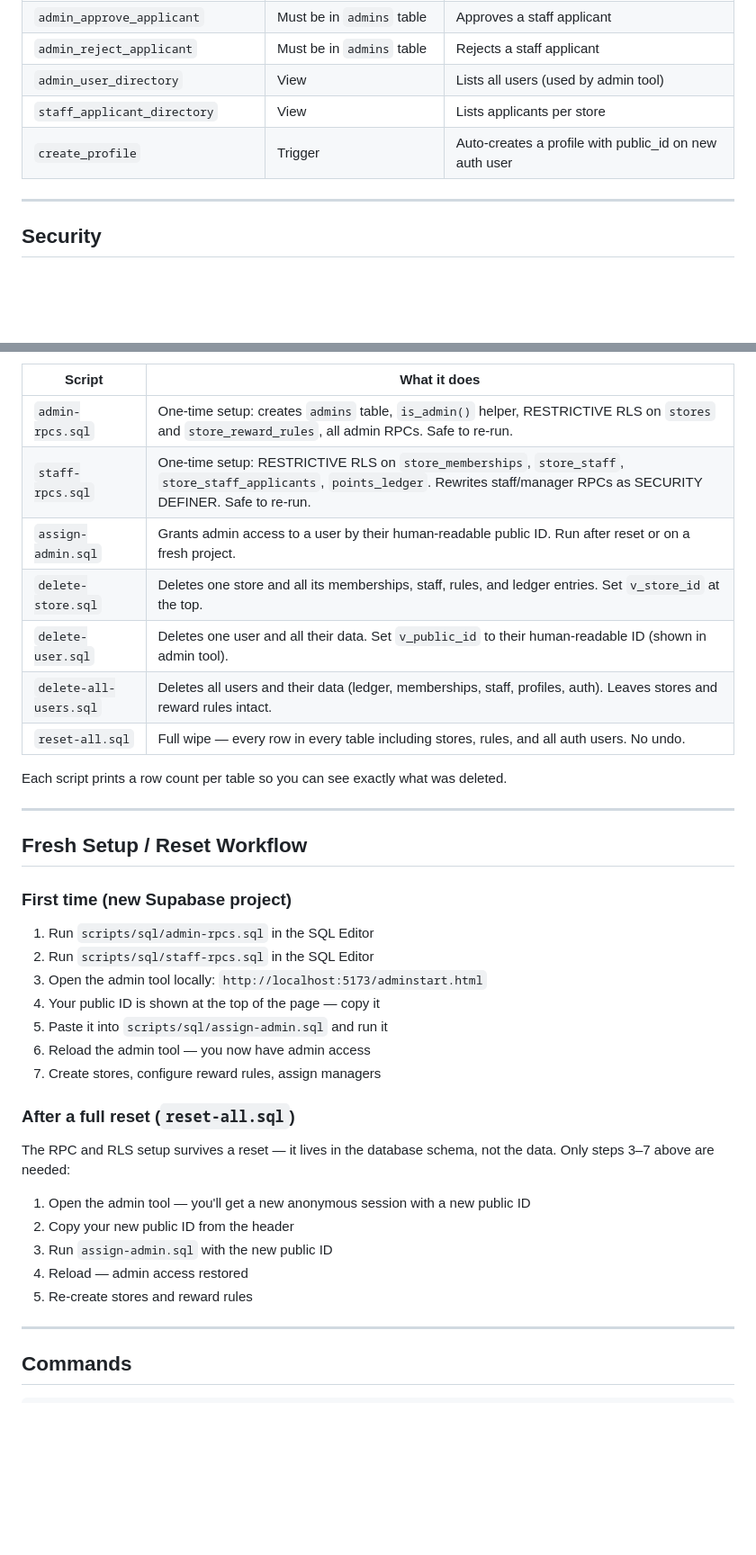
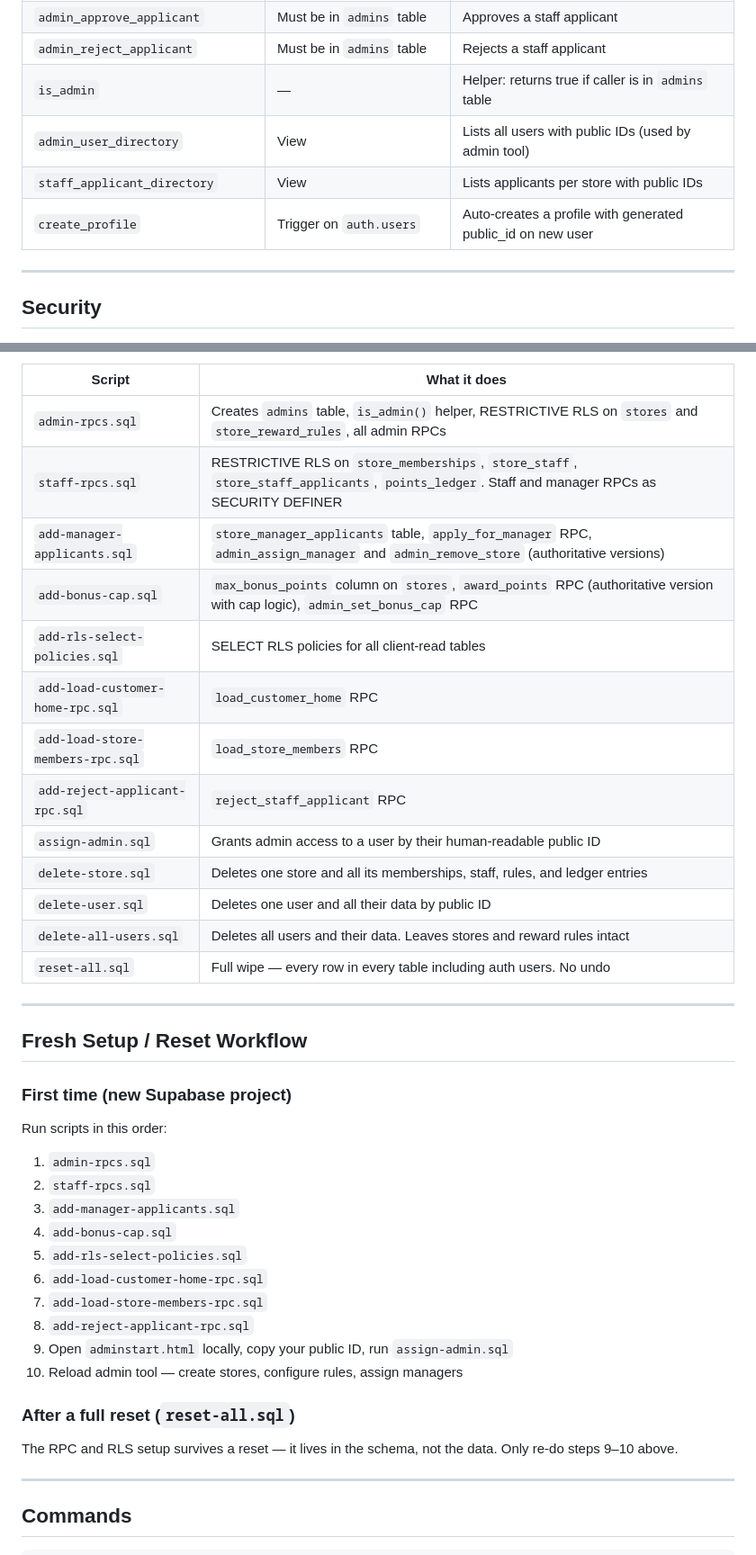
Before and after one commit to cmcadams/libber, a Markdown page: README.md, 2 parts joined by grey strips. Shown at 90% size. Rendered like a GitHub page; blank space fills up the shorter version.

```diff
--- a/README.md
+++ b/README.md
@@ -284,9 +303,10 @@ Staff page buttons are driven by `store_reward_rules` in Supabase — not hardco
 | `admin_remove_manager` | Must be in `admins` table | Removes a manager from a store |
 | `admin_approve_applicant` | Must be in `admins` table | Approves a staff applicant |
 | `admin_reject_applicant` | Must be in `admins` table | Rejects a staff applicant |
-| `admin_user_directory` | View | Lists all users (used by admin tool) |
-| `staff_applicant_directory` | View | Lists applicants per store |
-| `create_profile` | Trigger | Auto-creates a profile with public_id on new auth user |
+| `is_admin` | — | Helper: returns true if caller is in `admins` table |
+| `admin_user_directory` | View | Lists all users with public IDs (used by admin tool) |
+| `staff_applicant_directory` | View | Lists applicants per store with public IDs |
+| `create_profile` | Trigger on `auth.users` | Auto-creates a profile with generated public_id on new user |
 
 ---
 
@@ -345,15 +365,19 @@ All scripts in `scripts/sql/` — paste into Supabase Dashboard → SQL Editor a
 
 | Script | What it does |
 |---|---|
-| `admin-rpcs.sql` | One-time setup: creates `admins` table, `is_admin()` helper, RESTRICTIVE RLS on `stores` and `store_reward_rules`, all admin RPCs. Safe to re-run. |
-| `staff-rpcs.sql` | One-time setup: RESTRICTIVE RLS on `store_memberships`, `store_staff`, `store_staff_applicants`, `points_ledger`. Rewrites staff/manager RPCs as SECURITY DEFINER. Safe to re-run. |
-| `assign-admin.sql` | Grants admin access to a user by their human-readable public ID. Run after reset or on a fresh project. |
-| `delete-store.sql` | Deletes one store and all its memberships, staff, rules, and ledger entries. Set `v_store_id` at the top. |
-| `delete-user.sql` | Deletes one user and all their data. Set `v_public_id` to their human-readable ID (shown in admin tool). |
-| `delete-all-users.sql` | Deletes all users and their data (ledger, memberships, staff, profiles, auth). Leaves stores and reward rules intact. |
-| `reset-all.sql` | Full wipe — every row in every table including stores, rules, and all auth users. No undo. |
-
-Each script prints a row count per table so you can see exactly what was deleted.
+| `admin-rpcs.sql` | Creates `admins` table, `is_admin()` helper, RESTRICTIVE RLS on `stores` and `store_reward_rules`, all admin RPCs |
+| `staff-rpcs.sql` | RESTRICTIVE RLS on `store_memberships`, `store_staff`, `store_staff_applicants`, `points_ledger`. Staff and manager RPCs as SECURITY DEFINER |
+| `add-manager-applicants.sql` | `store_manager_applicants` table, `apply_for_manager` RPC, `admin_assign_manager` and `admin_remove_store` (authoritative versions) |
+| `add-bonus-cap.sql` | `max_bonus_points` column on `stores`, `award_points` RPC (authoritative version with cap logic), `admin_set_bonus_cap` RPC |
+| `add-rls-select-policies.sql` | SELECT RLS policies for all client-read tables |
+| `add-load-customer-home-rpc.sql` | `load_customer_home` RPC |
+| `add-load-store-members-rpc.sql` | `load_store_members` RPC |
+| `add-reject-applicant-rpc.sql` | `reject_staff_applicant` RPC |
+| `assign-admin.sql` | Grants admin access to a user by their human-readable public ID |
+| `delete-store.sql` | Deletes one store and all its memberships, staff, rules, and ledger entries |
+| `delete-user.sql` | Deletes one user and all their data by public ID |
+| `delete-all-users.sql` | Deletes all users and their data. Leaves stores and reward rules intact |
+| `reset-all.sql` | Full wipe — every row in every table including auth users. No undo |
 
 ---
 
@@ -361,23 +385,22 @@ Each script prints a row count per table so you can see exactly what was deleted
 
 ### First time (new Supabase project)
 
-1. Run `scripts/sql/admin-rpcs.sql` in the SQL Editor
-2. Run `scripts/sql/staff-rpcs.sql` in the SQL Editor
-3. Open the admin tool locally: `http://localhost:5173/adminstart.html`
-4. Your public ID is shown at the top of the page — copy it
-5. Paste it into `scripts/sql/assign-admin.sql` and run it
-6. Reload the admin tool — you now have admin access
-7. Create stores, configure reward rules, assign managers
+Run scripts in this order:
+
+1. `admin-rpcs.sql`
+2. `staff-rpcs.sql`
+3. `add-manager-applicants.sql`
+4. `add-bonus-cap.sql`
+5. `add-rls-select-policies.sql`
+6. `add-load-customer-home-rpc.sql`
+7. `add-load-store-members-rpc.sql`
+8. `add-reject-applicant-rpc.sql`
+9. Open `adminstart.html` locally, copy your public ID, run `assign-admin.sql`
+10. Reload admin tool — create stores, configure rules, assign managers
 
 ### After a full reset (`reset-all.sql`)
 
-The RPC and RLS setup survives a reset — it lives in the database schema, not the data. Only steps 3–7 above are needed:
-
-1. Open the admin tool — you'll get a new anonymous session with a new public ID
-2. Copy your new public ID from the header
-3. Run `assign-admin.sql` with the new public ID
-4. Reload — admin access restored
-5. Re-create stores and reward rules
+The RPC and RLS setup survives a reset — it lives in the schema, not the data. Only re-do steps 9–10 above.
 
 ---
 
```
Also changed, not shown: other parts of README.md (+102 -83 lines).
